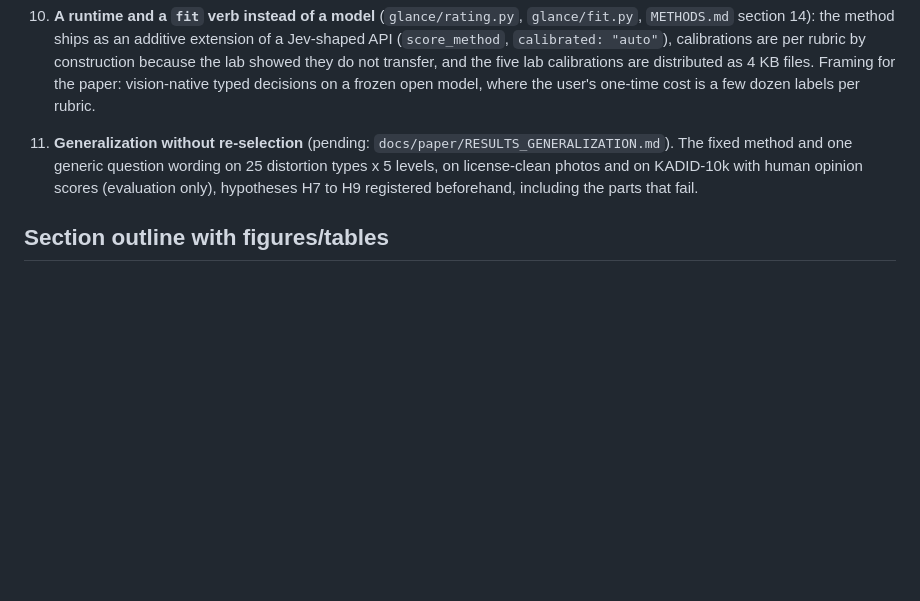
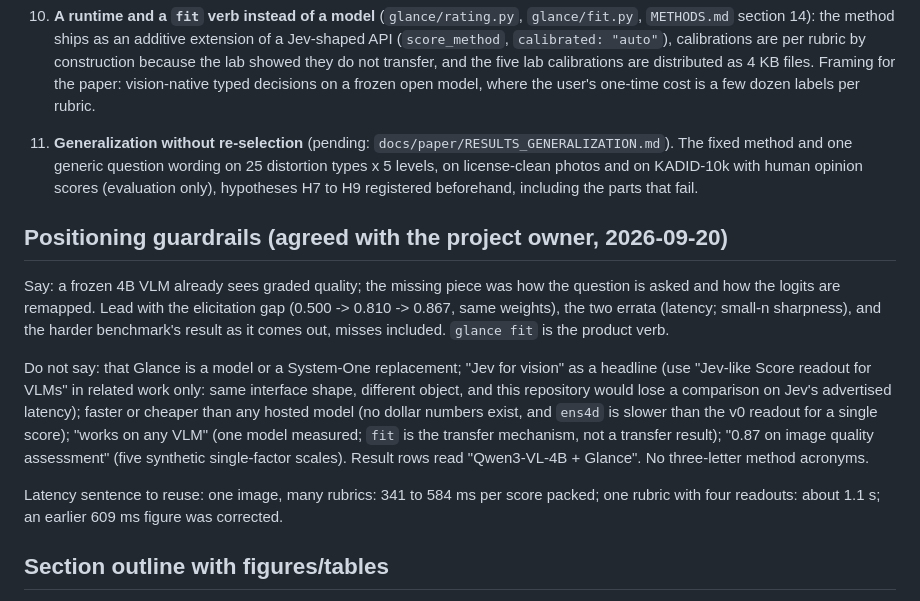
Before and after one commit to yoheinakajima/glance, a Markdown page: docs/paper/OUTLINE.md, the part around the change. Drawn GitHub-style; blank space fills up the shorter version.

```diff
--- a/docs/paper/OUTLINE.md
+++ b/docs/paper/OUTLINE.md
@@ -124,6 +124,22 @@ calibrated, so it is context, not a head-to-head comparison.
     generic question wording on 25 distortion types x 5 levels, on license-clean photos and on KADID-10k with human
     opinion scores (evaluation only), hypotheses H7 to H9 registered beforehand, including the parts that fail.
 
+## Positioning guardrails (agreed with the project owner, 2026-09-20)
+
+Say: a frozen 4B VLM already sees graded quality; the missing piece was how the question is asked and how the logits
+are remapped. Lead with the elicitation gap (0.500 -> 0.810 -> 0.867, same weights), the two errata (latency; small-n
+sharpness), and the harder benchmark's result as it comes out, misses included. `glance fit` is the product verb.
+
+Do not say: that Glance is a model or a System-One replacement; "Jev for vision" as a headline (use "Jev-like Score
+readout for VLMs" in related work only: same interface shape, different object, and this repository would lose a
+comparison on Jev's advertised latency); faster or cheaper than any hosted model (no dollar numbers exist, and
+`ens4d` is slower than the v0 readout for a single score); "works on any VLM" (one model measured; `fit` is the
+transfer mechanism, not a transfer result); "0.87 on image quality assessment" (five synthetic single-factor scales).
+Result rows read "Qwen3-VL-4B + Glance". No three-letter method acronyms.
+
+Latency sentence to reuse: one image, many rubrics: 341 to 584 ms per score packed; one rubric with four readouts:
+about 1.1 s; an earlier 609 ms figure was corrected.
+
 ## Section outline with figures/tables
 
 1. **Introduction.** Motivation (frontier-model cost/latency/data-control vs. open-model calibration
```
Also changed, not shown: README.md (+10 -5 lines).
